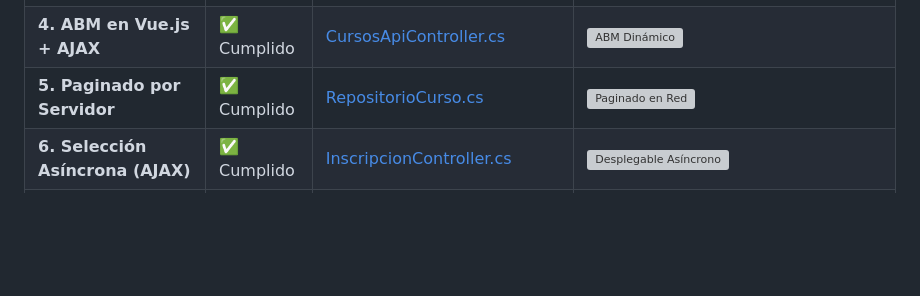
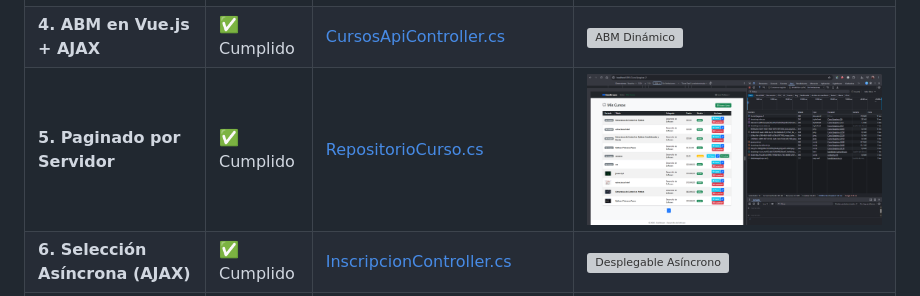
Before and after one commit to Maxorgz/EduStream, a Markdown page: README.md, the part around the change. GitHub-like rendering; pictures changed too: Diagrama/PaginadoporServidor.png (added); blank space fills up the shorter version; grey boxes are pictures that could not be loaded.

```diff
--- a/README.md
+++ b/README.md
@@ -80,6 +80,6 @@ El sistema detectará la base de datos y creará automáticamente los usuarios d
 | **2. Login, Roles y Avatar** | ✅ Cumplido | [UsuarioController.cs](./Controllers/UsuarioController.cs) | ![Perfil con avatar](./Diagrama/usuario.png) |
 | **3. Manejo de Archivos (Extra)** | ✅ Cumplido | [MaterialEstudioController.cs](./Controllers/MaterialEstudioController.cs) | ![Material subido](./Diagrama/ManejodeArchivos.gif) |
 | **4. ABM en Vue.js + AJAX** | ✅ Cumplido | [CursosApiController.cs](./Controllers/CursosApiController.cs) | ![ABM Dinámico](./Diagrama/ABMDinamico.gif) |
-| **5. Paginado por Servidor** | ✅ Cumplido | [RepositorioCurso.cs](./repositories/RepositorioCurso.cs) | ![Paginado en Red](./docs/paginado.png) |
+| **5. Paginado por Servidor** | ✅ Cumplido | [RepositorioCurso.cs](./repositories/RepositorioCurso.cs) | ![Paginado en Red](./Diagrama/PaginadoporServidor.png) |
 | **6. Selección Asíncrona (AJAX)** | ✅ Cumplido | [InscripcionController.cs](./Controllers/InscripcionController.cs) | ![Desplegable Asíncrono](./docs/busqueda_ajax.gif) |
 | **7. Web API + JWT** | ✅ Cumplido | [AuthApiController.cs](./Controllers/AuthApiController.cs) | Con token: ![Postman JWT](./docs/postman_jwt.png) |
```
